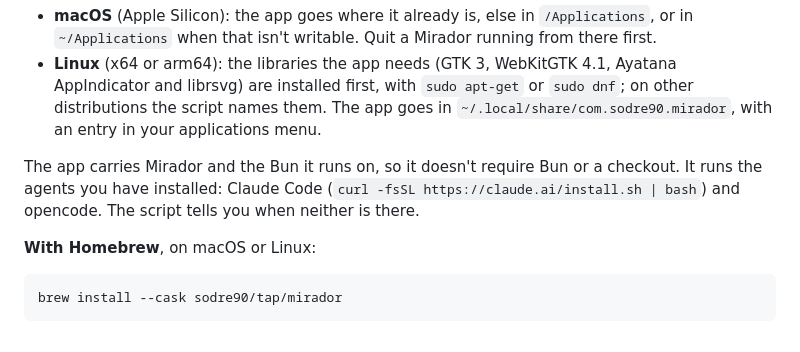
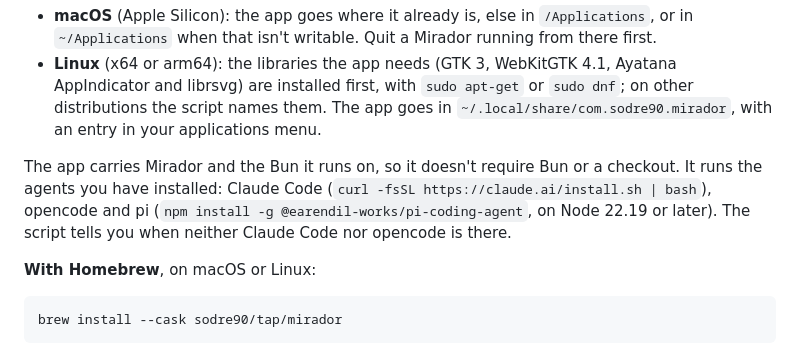
Before and after one commit to akanto/mirador, a Markdown page: README.md, the part around the change. Drawn GitHub-style.

Commit message:
Mention pi among the agents the app runs

```diff
--- a/README.md
+++ b/README.md
@@ -83,7 +83,7 @@ The script downloads the latest release for your computer, installs it and start
 - **macOS** (Apple Silicon): the app goes where it already is, else in `/Applications`, or in `~/Applications` when that isn't writable. Quit a Mirador running from there first.
 - **Linux** (x64 or arm64): the libraries the app needs (GTK 3, WebKitGTK 4.1, Ayatana AppIndicator and librsvg) are installed first, with `sudo apt-get` or `sudo dnf`; on other distributions the script names them. The app goes in `~/.local/share/com.sodre90.mirador`, with an entry in your applications menu.
 
-The app carries Mirador and the Bun it runs on, so it doesn't require Bun or a checkout. It runs the agents you have installed: Claude Code (`curl -fsSL https://claude.ai/install.sh | bash`) and opencode. The script tells you when neither is there.
+The app carries Mirador and the Bun it runs on, so it doesn't require Bun or a checkout. It runs the agents you have installed: Claude Code (`curl -fsSL https://claude.ai/install.sh | bash`), opencode and pi (`npm install -g @earendil-works/pi-coding-agent`, on Node 22.19 or later). The script tells you when neither Claude Code nor opencode is there.
 
 **With Homebrew**, on macOS or Linux:
 
```
